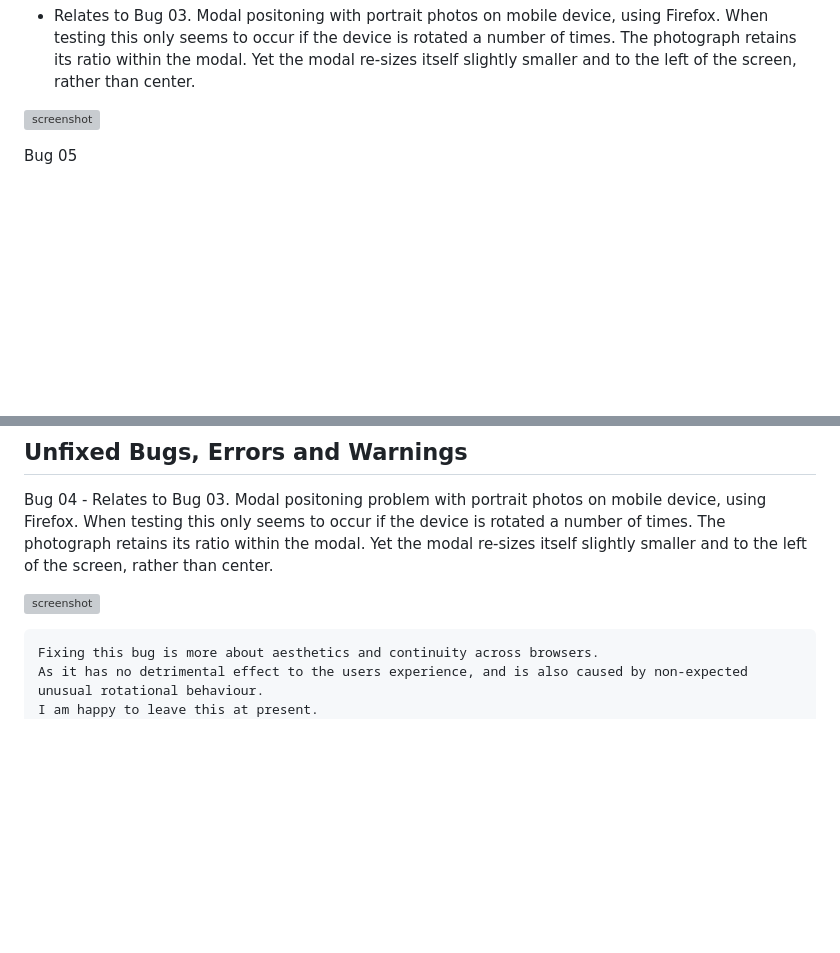
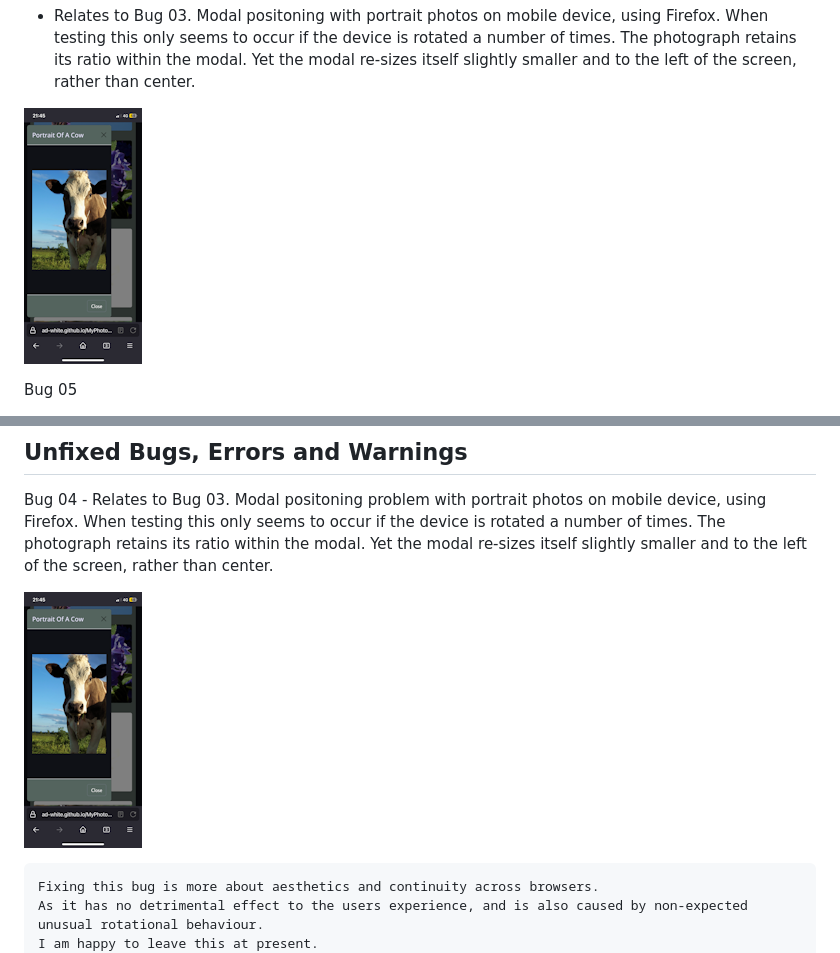
Before and after one commit to Ad-White/MyPhotography, a Markdown page: TESTING.md, 2 parts joined by grey strips. GitHub-like rendering; pictures changed too: documentation/firefox_rotational_issue2.png (added); blank space fills up the shorter version; grey boxes are pictures that could not be loaded.

Commit message:
Resize an image

```diff
--- a/TESTING.md
+++ b/TESTING.md
@@ -170,7 +170,7 @@ Bug 04
     When testing this only seems to occur if the device is rotated a number of times.
     The photograph retains its ratio within the modal. Yet the modal re-sizes itself slightly smaller and to the left of the screen, rather than center.
 
-![screenshot](documentation/firefox_rotational_issue.png)
+![screenshot](documentation/firefox_rotational_issue2.png)
 
 
 Bug 05
@@ -248,7 +248,7 @@ Bug 04 - Relates to Bug 03.
     When testing this only seems to occur if the device is rotated a number of times.
     The photograph retains its ratio within the modal. Yet the modal re-sizes itself slightly smaller and to the left of the screen, rather than center.
 
-![screenshot](documentation/firefox_rotational_issue.png)
+![screenshot](documentation/firefox_rotational_issue2.png)
 
     Fixing this bug is more about aesthetics and continuity across browsers.
     As it has no detrimental effect to the users experience, and is also caused by non-expected unusual rotational behaviour.
```
Also changed, not shown: 1 other file.
